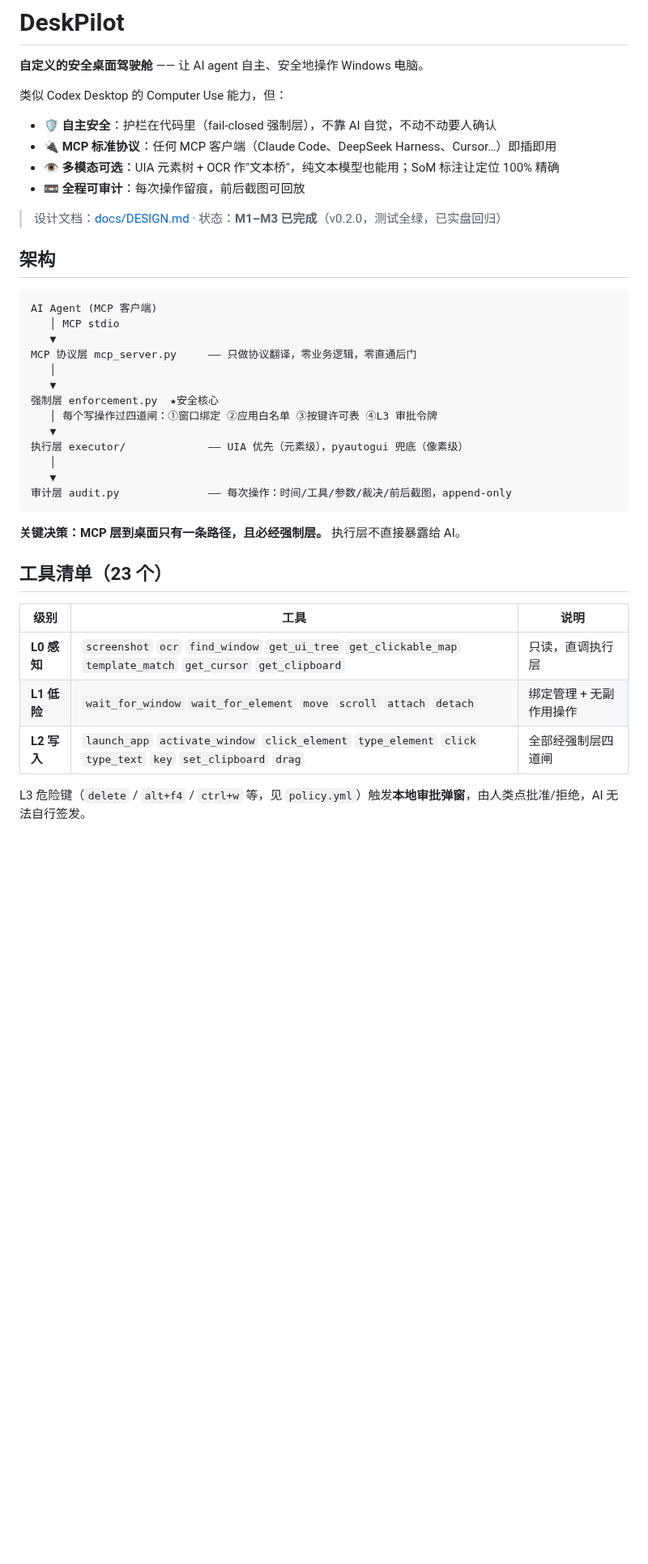
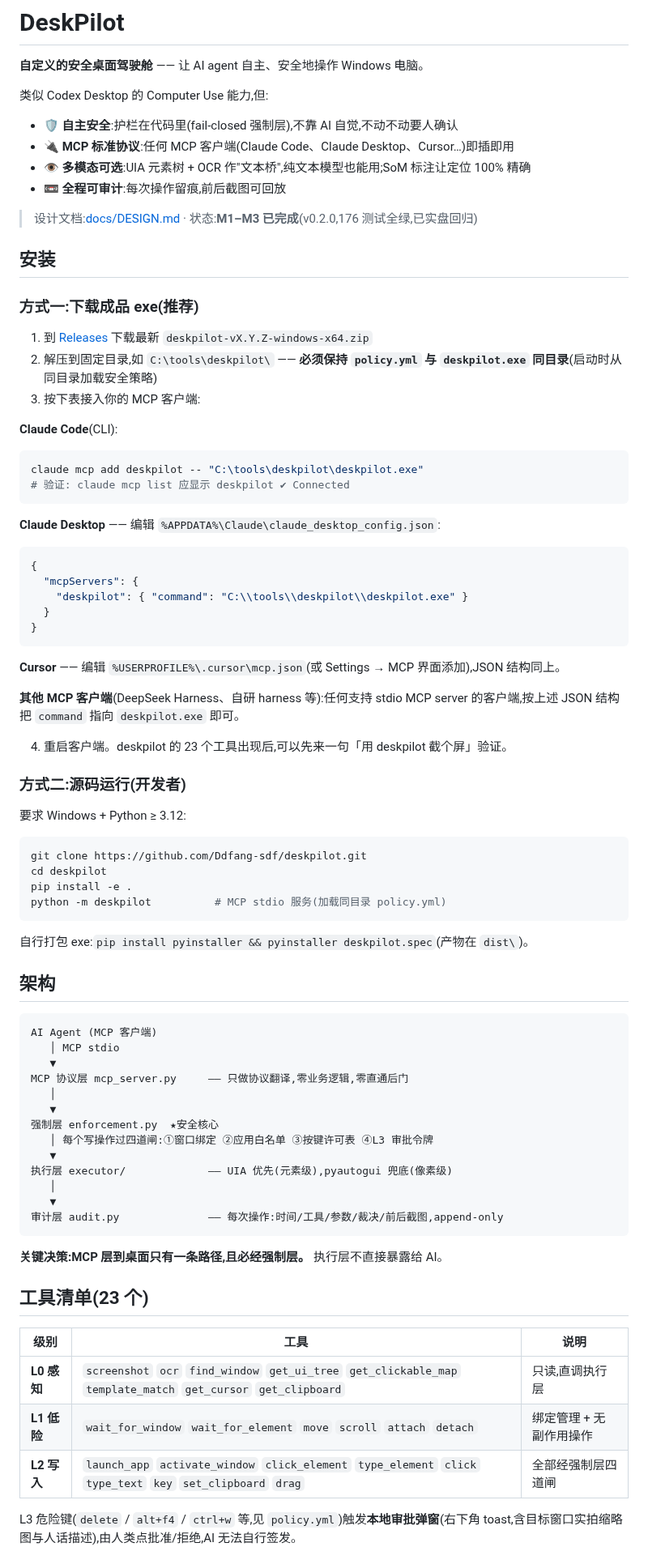
Before and after one commit to Ddfang-sdf/deskpilot, a Markdown page: README.md, the part around one of its changes. Shown at 81% size. GitHub-like rendering; blank space fills up the shorter version.

````diff
--- a/README.md
+++ b/README.md
@@ -2,14 +6,58 @@
 
 **自定义的安全桌面驾驶舱** —— 让 AI agent 自主、安全地操作 Windows 电脑。
 
-类似 Codex Desktop 的 Computer Use 能力，但：
+类似 Codex Desktop 的 Computer Use 能力,但:
 
-- 🛡️ **自主安全**：护栏在代码里（fail-closed 强制层），不靠 AI 自觉，不动不动要人确认
-- 🔌 **MCP 标准协议**：任何 MCP 客户端（Claude Code、DeepSeek Harness、Cursor…）即插即用
-- 👁️ **多模态可选**：UIA 元素树 + OCR 作"文本桥"，纯文本模型也能用；SoM 标注让定位 100% 精确
-- 📼 **全程可审计**：每次操作留痕，前后截图可回放
+- 🛡️ **自主安全**:护栏在代码里(fail-closed 强制层),不靠 AI 自觉,不动不动要人确认
+- 🔌 **MCP 标准协议**:任何 MCP 客户端(Claude Code、Claude Desktop、Cursor…)即插即用
+- 👁️ **多模态可选**:UIA 元素树 + OCR 作"文本桥",纯文本模型也能用;SoM 标注让定位 100% 精确
+- 📼 **全程可审计**:每次操作留痕,前后截图可回放
 
-> 设计文档：[docs/DESIGN.md](docs/DESIGN.md) · 状态：**M1–M3 已完成**（v0.2.0，测试全绿，已实盘回归）
+> 设计文档:[docs/DESIGN.md](docs/DESIGN.md) · 状态:**M1–M3 已完成**(v0.2.0,176 测试全绿,已实盘回归)
+
+## 安装
+
+### 方式一:下载成品 exe(推荐)
+
+1. 到 [Releases](https://github.com/Ddfang-sdf/deskpilot/releases) 下载最新 `deskpilot-vX.Y.Z-windows-x64.zip`
+2. 解压到固定目录,如 `C:\tools\deskpilot\` —— **必须保持 `policy.yml` 与 `deskpilot.exe` 同目录**(启动时从同目录加载安全策略)
+3. 按下表接入你的 MCP 客户端:
+
+**Claude Code**(CLI):
+
+```powershell
+claude mcp add deskpilot -- "C:\tools\deskpilot\deskpilot.exe"
+# 验证: claude mcp list 应显示 deskpilot ✔ Connected
+```
+
+**Claude Desktop** —— 编辑 `%APPDATA%\Claude\claude_desktop_config.json`:
+
+```json
+{
+  "mcpServers": {
+    "deskpilot": { "command": "C:\\tools\\deskpilot\\deskpilot.exe" }
+  }
+}
+```
+
+**Cursor** —— 编辑 `%USERPROFILE%\.cursor\mcp.json`(或 Settings → MCP 界面添加),JSON 结构同上。
+
+**其他 MCP 客户端**(DeepSeek Harness、自研 harness 等):任何支持 stdio MCP server 的客户端,按上述 JSON 结构把 `command` 指向 `deskpilot.exe` 即可。
+
+4. 重启客户端。deskpilot 的 23 个工具出现后,可以先来一句「用 deskpilot 截个屏」验证。
+
+### 方式二:源码运行(开发者)
+
+要求 Windows + Python ≥ 3.12:
+
+```powershell
+git clone https://github.com/Ddfang-sdf/deskpilot.git
+cd deskpilot
+pip install -e .
+python -m deskpilot          # MCP stdio 服务(加载同目录 policy.yml)
+```
+
+自行打包 exe:`pip install pyinstaller && pyinstaller deskpilot.spec`(产物在 `dist\`)。
 
 ## 架构
 
@@ -17,27 +65,27 @@
 AI Agent (MCP 客户端)
    │ MCP stdio
    ▼
-MCP 协议层 mcp_server.py     —— 只做协议翻译，零业务逻辑，零直通后门
+MCP 协议层 mcp_server.py     —— 只做协议翻译,零业务逻辑,零直通后门
    │
    ▼
 强制层 enforcement.py  ★安全核心
-   │ 每个写操作过四道闸：①窗口绑定 ②应用白名单 ③按键许可表 ④L3 审批令牌
+   │ 每个写操作过四道闸:①窗口绑定 ②应用白名单 ③按键许可表 ④L3 审批令牌
    ▼
-执行层 executor/             —— UIA 优先（元素级），pyautogui 兜底（像素级）
+执行层 executor/             —— UIA 优先(元素级),pyautogui 兜底(像素级)
    │
    ▼
-审计层 audit.py              —— 每次操作：时间/工具/参数/裁决/前后截图，append-only
+审计层 audit.py              —— 每次操作:时间/工具/参数/裁决/前后截图,append-only
 ```
 
-**关键决策：MCP 层到桌面只有一条路径，且必经强制层。** 执行层不直接暴露给 AI。
+**关键决策:MCP 层到桌面只有一条路径,且必经强制层。** 执行层不直接暴露给 AI。
 
-## 工具清单（23 个）
+## 工具清单(23 个)
 
 | 级别 | 工具 | 说明 |
 |---|---|---|
-| **L0 感知** | `screenshot` `ocr` `find_window` `get_ui_tree` `get_clickable_map` `template_match` `get_cursor` `get_clipboard` | 只读，直调执行层 |
+| **L0 感知** | `screenshot` `ocr` `find_window` `get_ui_tree` `get_clickable_map` `template_match` `get_cursor` `get_clipboard` | 只读,直调执行层 |
 | **L1 低险** | `wait_for_window` `wait_for_element` `move` `scroll` `attach` `detach` | 绑定管理 + 无副作用操作 |
 | **L2 写入** | `launch_app` `activate_window` `click_element` `type_element` `click` `type_text` `key` `set_clipboard` `drag` | 全部经强制层四道闸 |
 
-L3 危险键（`delete` / `alt+f4` / `ctrl+w` 等，见 `policy.yml`）触发**本地审批弹窗**，由人类点批准/拒绝，AI 无法自行签发。
+L3 危险键(`delete` / `alt+f4` / `ctrl+w` 等,见 `policy.yml`)触发**本地审批弹窗**(右下角 toast,含目标窗口实拍缩略图与人话描述),由人类点批准/拒绝,AI 无法自行签发。
 
````
Also changed, not shown: other parts of README.md (+13 -33 lines), release/RELEASE_NOTES.md (added, +27 -0 lines), assets/logo.png (added), 2 other files.
